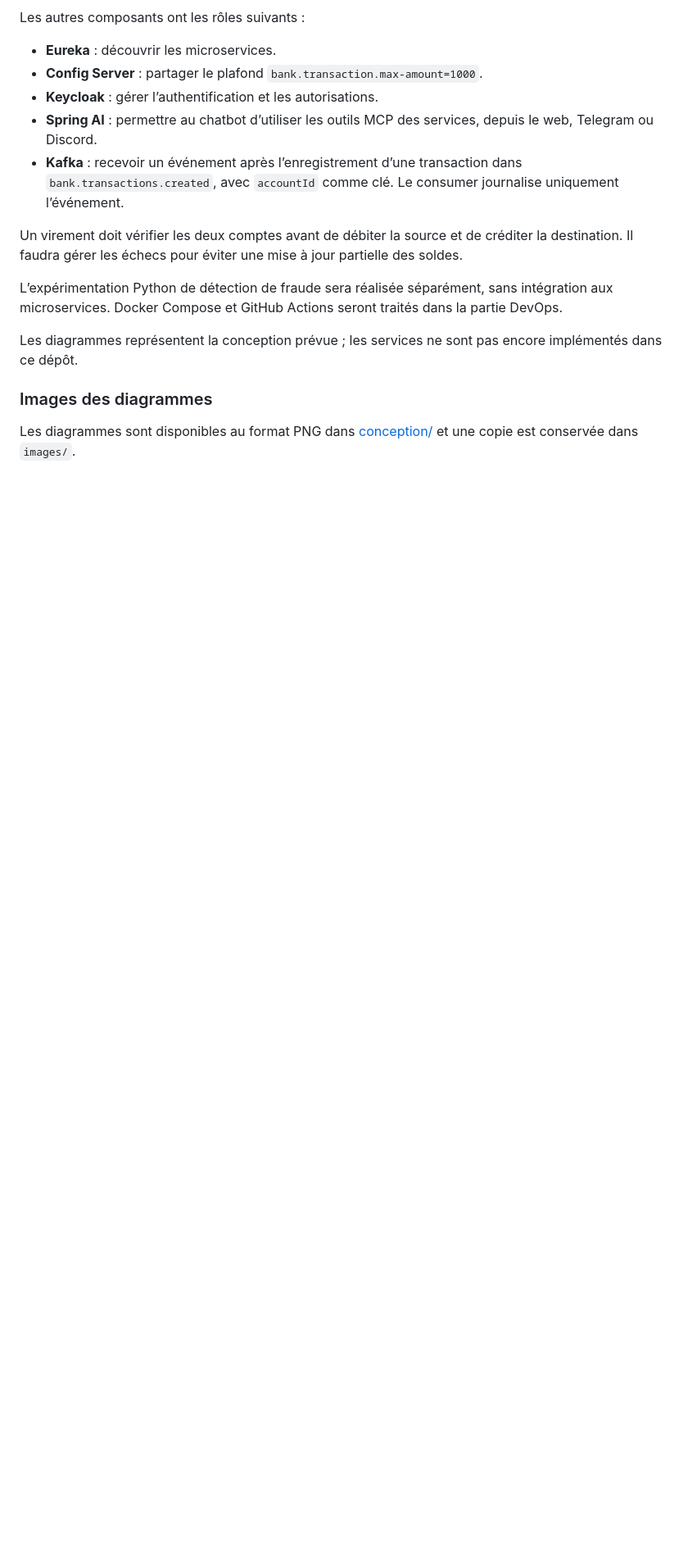
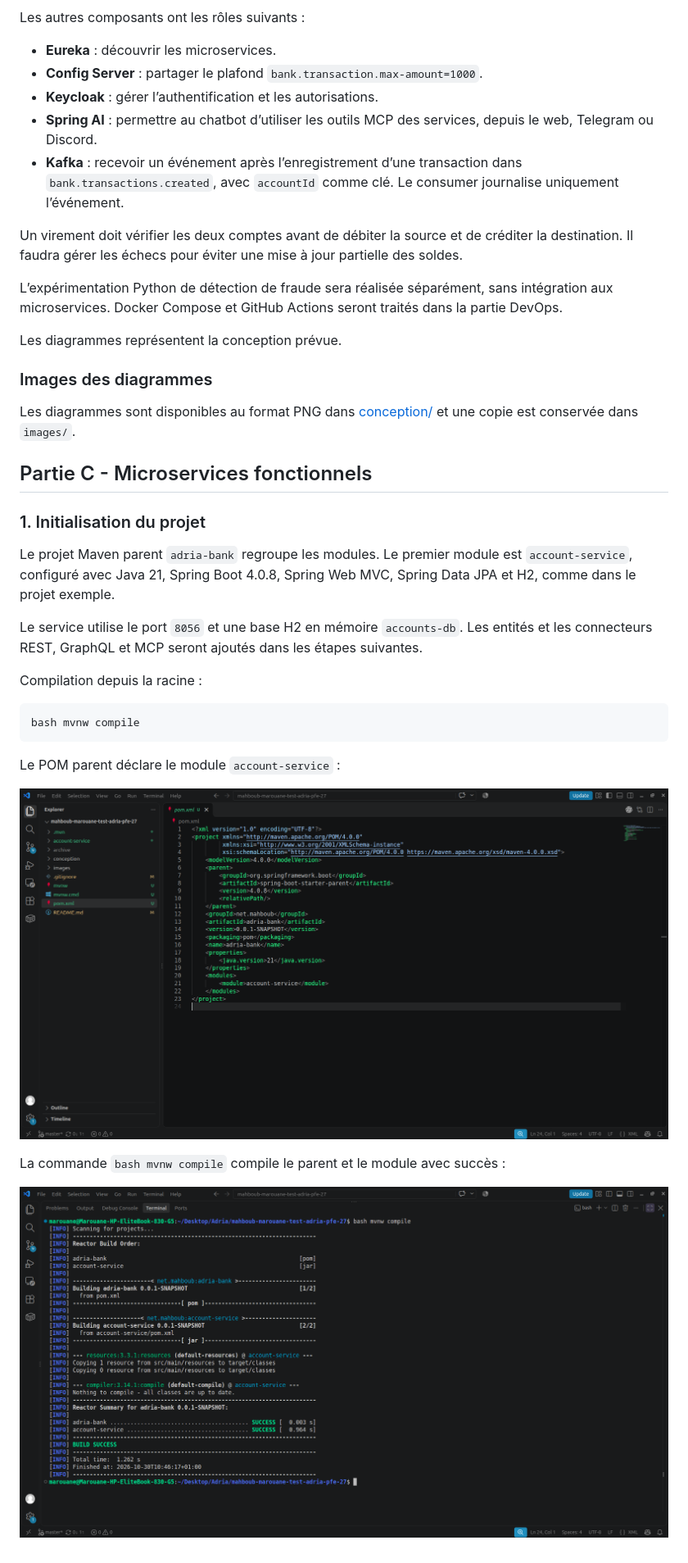
Before and after one commit to marouane-m7b/mahboub-marouane-test-adria-pfe-27, a Markdown page: README.md, the part around the change. Shown: that part at 82% size. Rendered like a GitHub page; pictures changed too: images/compilation-account-service.png (added), images/initialisation-maven.png (added); blank space fills up the shorter version.

Commit message:
Initialize Maven project and account service

````diff
--- a/README.md
+++ b/README.md
@@ -43,8 +43,30 @@ Un virement doit vérifier les deux comptes avant de débiter la source et de cr
 
 L’expérimentation Python de détection de fraude sera réalisée séparément, sans intégration aux microservices. Docker Compose et GitHub Actions seront traités dans la partie DevOps.
 
-Les diagrammes représentent la conception prévue ; les services ne sont pas encore implémentés dans ce dépôt.
+Les diagrammes représentent la conception prévue.
 
 ### Images des diagrammes
 
 Les diagrammes sont disponibles au format PNG dans [conception/](conception/) et une copie est conservée dans `images/`.
+
+## Partie C - Microservices fonctionnels
+
+### 1. Initialisation du projet
+
+Le projet Maven parent `adria-bank` regroupe les modules. Le premier module est `account-service`, configuré avec Java 21, Spring Boot 4.0.8, Spring Web MVC, Spring Data JPA et H2, comme dans le projet exemple.
+
+Le service utilise le port `8056` et une base H2 en mémoire `accounts-db`. Les entités et les connecteurs REST, GraphQL et MCP seront ajoutés dans les étapes suivantes.
+
+Compilation depuis la racine :
+
+```bash
+bash mvnw compile
+```
+
+Le POM parent déclare le module `account-service` :
+
+![Projet Maven parent](images/initialisation-maven.png)
+
+La commande `bash mvnw compile` compile le parent et le module avec succès :
+
+![Compilation du projet](images/compilation-account-service.png)
````
Also changed, not shown: 8 other files.
